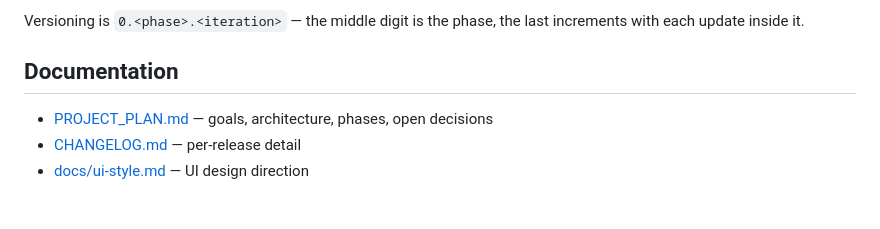
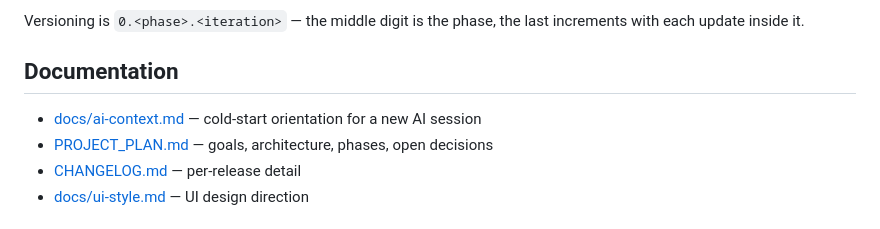
Before and after one commit to rhamblen/persona-forge, a Markdown page: README.md, the part around the change. GitHub-like rendering.

```diff
--- a/README.md
+++ b/README.md
@@ -134,6 +134,7 @@ increments with each update inside it.
 
 ## Documentation
 
+- [docs/ai-context.md](docs/ai-context.md) — cold-start orientation for a new AI session
 - [PROJECT_PLAN.md](PROJECT_PLAN.md) — goals, architecture, phases, open decisions
 - [CHANGELOG.md](CHANGELOG.md) — per-release detail
 - [docs/ui-style.md](docs/ui-style.md) — UI design direction
```
Also changed, not shown: docs/ai-context.md (added, +148 -0 lines).
